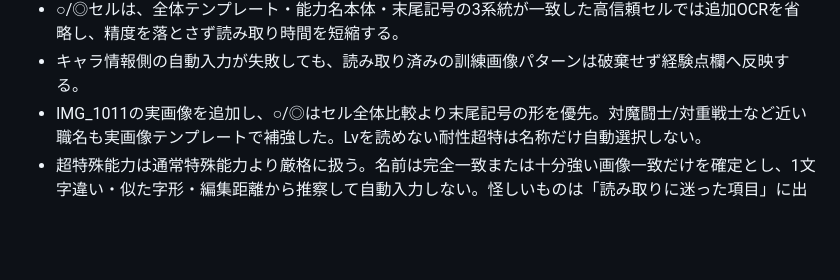
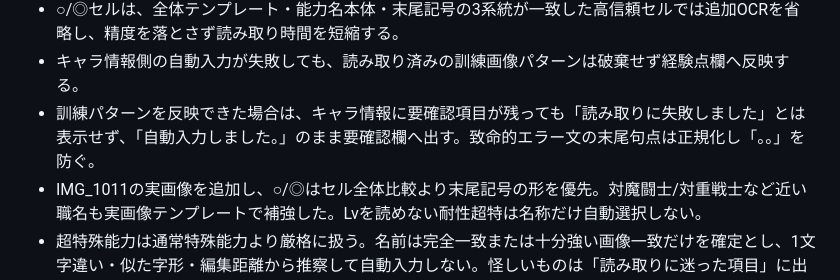
Before and after one commit to pawaado/pawaado-satei, a Markdown page: README.md, the part around the change. Drawn GitHub-style; blank space fills up the shorter version.

Commit message:
Document nonfatal import messaging

```diff
--- a/README.md
+++ b/README.md
@@ -82,6 +82,7 @@ GitHub Pages で公開している査定ツールの保守メモです。
 - IMG_1009で正解だった「物理防御○」の実画像テンプレートを追加し、同セルを不要な要確認へ落とさないよう補強した。
 - ○/◎セルは、全体テンプレート・能力名本体・末尾記号の3系統が一致した高信頼セルでは追加OCRを省略し、精度を落とさず読み取り時間を短縮する。
 - キャラ情報側の自動入力が失敗しても、読み取り済みの訓練画像パターンは破棄せず経験点欄へ反映する。
+- 訓練パターンを反映できた場合は、キャラ情報に要確認項目が残っても「読み取りに失敗しました」とは表示せず、「自動入力しました。」のまま要確認欄へ出す。致命的エラー文の末尾句点は正規化し「。。」を防ぐ。
 - IMG_1011の実画像を追加し、○/◎はセル全体比較より末尾記号の形を優先。対魔闘士/対重戦士など近い職名も実画像テンプレートで補強した。Lvを読めない耐性超特は名称だけ自動選択しない。
 - 超特殊能力は通常特殊能力より厳格に扱う。名前は完全一致または十分強い画像一致だけを確定とし、1文字違い・似た字形・編集距離から推察して自動入力しない。怪しいものは「読み取りに迷った項目」に出すだけにする。
 - 超特殊能力は名前とLvの両方を確定できた場合だけ、超特選択・下位能力補完に使用する。Lv候補が食い違った場合も自動入力しない。
```
